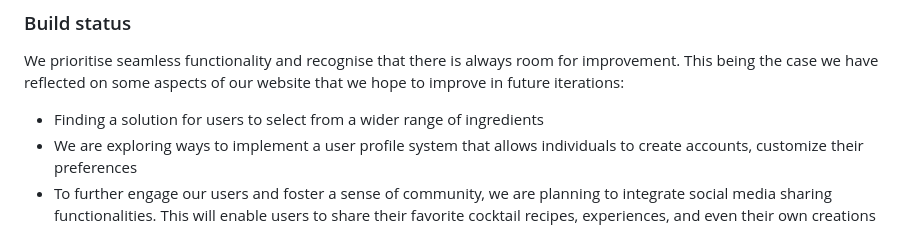
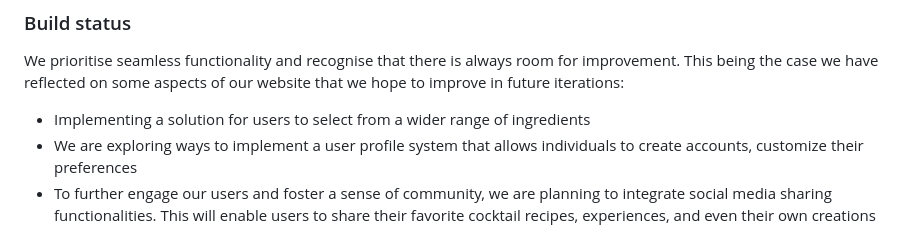
Before and after one commit to RedPez/The-Drunk-Chef-App, a Markdown page: README.md, the part around the change. Rendered like a GitHub page.

```diff
--- a/README.md
+++ b/README.md
@@ -52,7 +52,7 @@ How to use the website
 
 ### Build status
 We prioritise seamless functionality and recognise that there is always room for improvement. This being the case we have reflected on some aspects of our website that we hope to improve in future iterations:
-- Finding a solution for users to select from a wider range of ingredients
+- Implementing a solution for users to select from a wider range of ingredients
 - We are exploring ways to implement a user profile system that allows individuals to create accounts, customize their preferences
 - To further engage our users and foster a sense of community, we are planning to integrate social media sharing functionalities. This will enable users to share their favorite cocktail recipes, experiences, and even their own creations directly from the platform
 - To enhance the user interaction within the community, we're considering adding a rating and review system.
```
